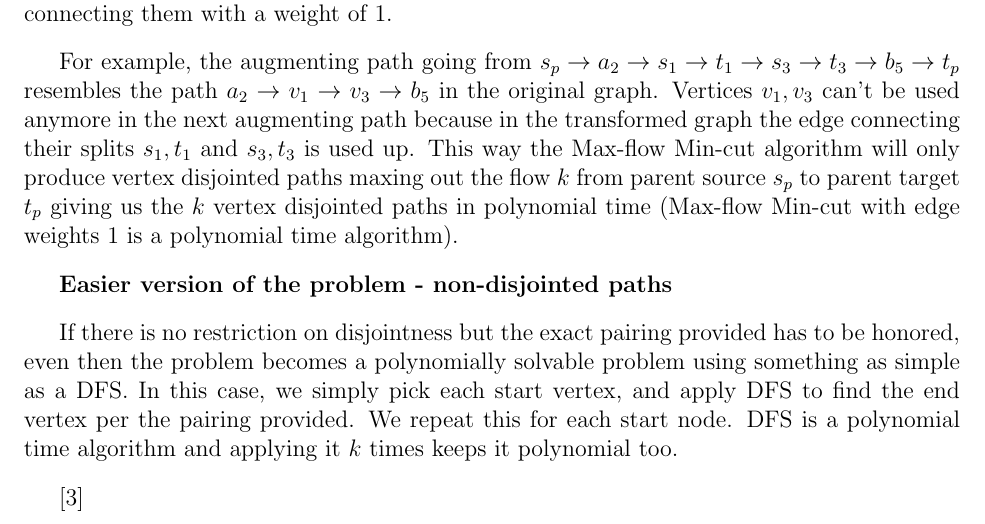
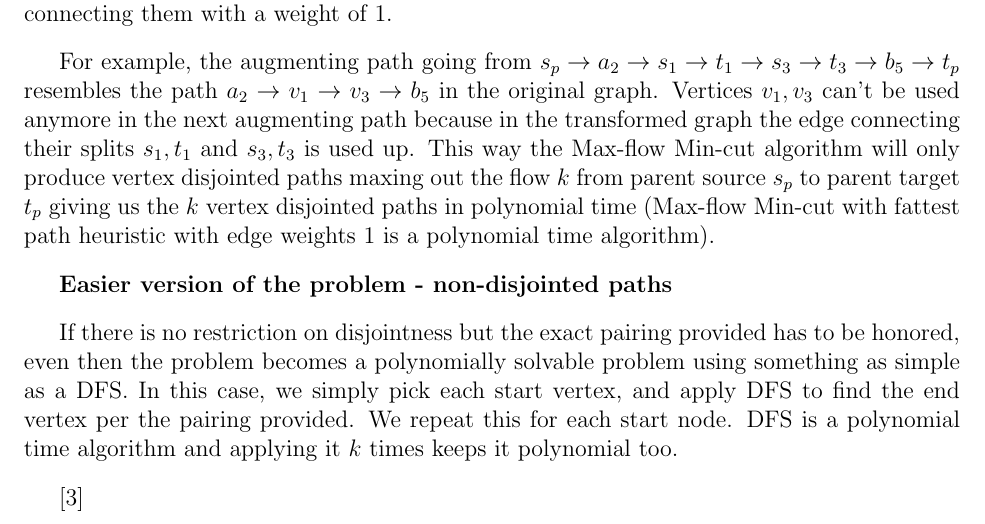
Before and after one commit to ShyamPandya/k-Vertex-Disjoint-Path-Problem, a LaTeX document (pdf-submission/npc.tex): part of page 4 of 5, cut so that both start at the same text. Compiled offline with pdfLaTeX.

Commit message:
Add a small complexity comment

```diff
--- a/pdf-submission/npc.tex
+++ b/pdf-submission/npc.tex
@@ -88,7 +88,7 @@
     $a_2 \to v_1 \to v_3 \to b_5$ in the original graph. Vertices $v_1, v_3$ can't be used anymore in the next augmenting path because in the transformed
     graph the edge connecting their splits $s_1, t_1$ and $s_3, t_3$ is used up. This way the Max-flow Min-cut algorithm will only produce
     vertex disjointed paths maxing out the flow $k$ from parent source $s_p$ to parent target $t_p$ giving us the $k$ vertex disjointed paths in polynomial time
-    (Max-flow Min-cut with edge weights 1 is a polynomial time algorithm).\vspace{10pt}
+    (Max-flow Min-cut with fattest path heuristic with edge weights 1 is a polynomial time algorithm).\vspace{10pt}
 
 
     \textbf{Easier version of the problem - non-disjointed paths} \vspace{10pt}
```
Also changed, not shown: pdf-submission/npc.pdf.
